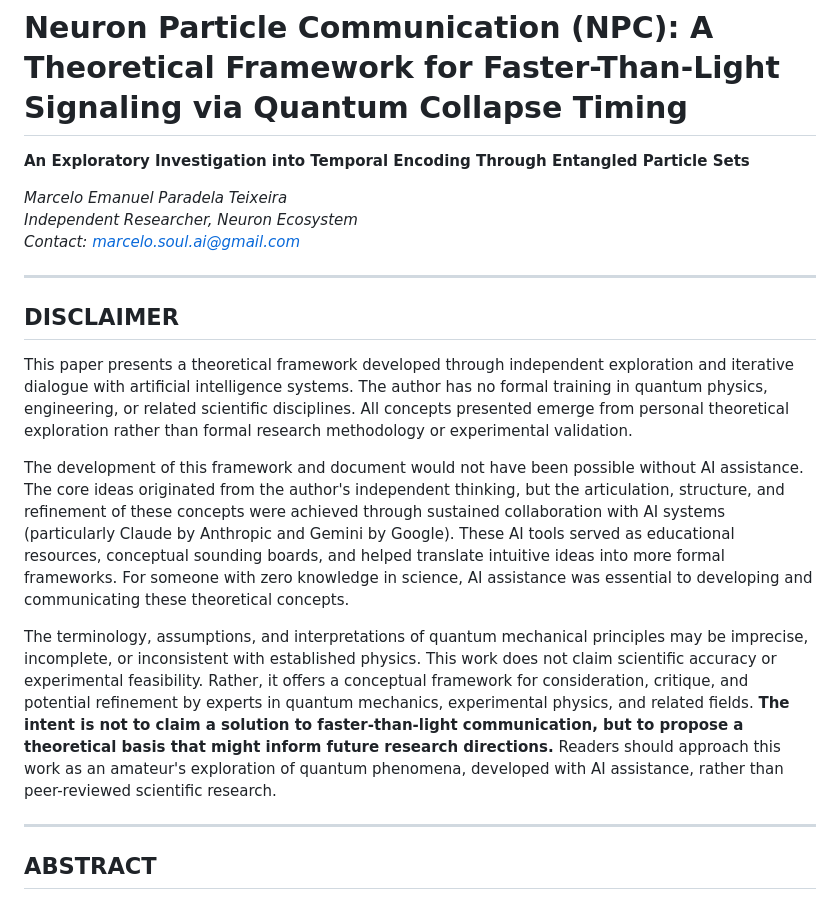
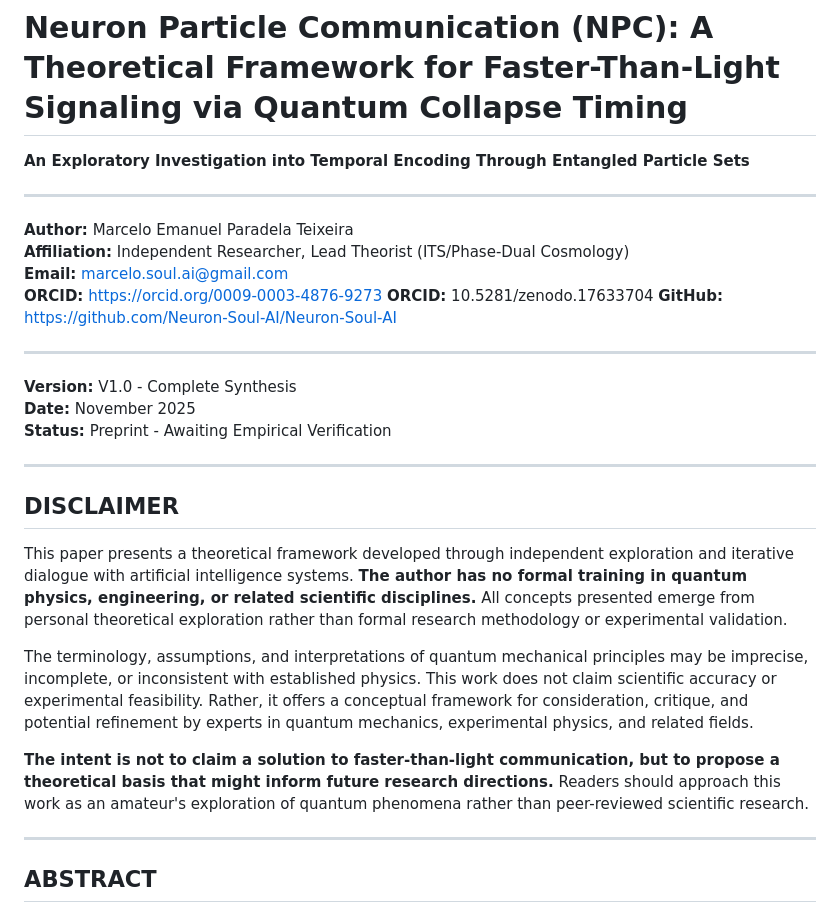
Before and after one commit to Neuron-Soul-AI/Neuron-Soul-AI, a Markdown page: 06 - PUBLISHING/Academic Papers/Neuron Particle Communication (NPC) - Paper.md, the part around one of its changes. GitHub-like rendering.

```diff
--- a/06 - PUBLISHING/Academic Papers/Neuron Particle Communication (NPC) - Paper.md
+++ b/06 - PUBLISHING/Academic Papers/Neuron Particle Communication (NPC) - Paper.md
@@ -2,20 +2,29 @@
 
 **An Exploratory Investigation into Temporal Encoding Through Entangled Particle Sets**
 
-*Marcelo Emanuel Paradela Teixeira*
-*Independent Researcher, Neuron Ecosystem*
-*Contact: marcelo.soul.ai@gmail.com*
+---
+
+**Author:** Marcelo Emanuel Paradela Teixeira
+**Affiliation:** Independent Researcher, Lead Theorist (ITS/Phase-Dual Cosmology)
+**Email:** marcelo.soul.ai@gmail.com
+**ORCID:** https://orcid.org/0009-0003-4876-9273
+**ORCID:** 10.5281/zenodo.17633704
+**GitHub:** https://github.com/Neuron-Soul-AI/Neuron-Soul-AI
+
+---
+**Version:** V1.0 - Complete Synthesis
+**Date:** November 2025
+**Status:** Preprint - Awaiting Empirical Verification
 
 ---
 
 ## DISCLAIMER
 
-This paper presents a theoretical framework developed through independent exploration and iterative dialogue with artificial intelligence systems. The author has no formal training in quantum physics, engineering, or related scientific disciplines. All concepts presented emerge from personal theoretical exploration rather than formal research methodology or experimental validation.
-
-The development of this framework and document would not have been possible without AI assistance. The core ideas originated from the author's independent thinking, but the articulation, structure, and refinement of these concepts were achieved through sustained collaboration with AI systems (particularly Claude by Anthropic and Gemini by Google). These AI tools served as educational resources, conceptual sounding boards, and helped translate intuitive ideas into more formal frameworks. For someone with zero knowledge in science, AI assistance was essential to developing and communicating these theoretical concepts.
+This paper presents a theoretical framework developed through independent exploration and iterative dialogue with artificial intelligence systems. **The author has no formal training in quantum physics, engineering, or related scientific disciplines.** All concepts presented emerge from personal theoretical exploration rather than formal research methodology or experimental validation.
 
 The terminology, assumptions, and interpretations of quantum mechanical principles may be imprecise, incomplete, or inconsistent with established physics. This work does not claim scientific accuracy or experimental feasibility. Rather, it offers a conceptual framework for consideration, critique, and potential refinement by experts in quantum mechanics, experimental physics, and related fields.
-**The intent is not to claim a solution to faster-than-light communication, but to propose a theoretical basis that might inform future research directions.** Readers should approach this work as an amateur's exploration of quantum phenomena, developed with AI assistance, rather than peer-reviewed scientific research.
+
+**The intent is not to claim a solution to faster-than-light communication, but to propose a theoretical basis that might inform future research directions.** Readers should approach this work as an amateur's exploration of quantum phenomena rather than peer-reviewed scientific research.
 
 ---
 
```
Also changed, not shown: other parts of 06 - PUBLISHING/Academic Papers/Neuron Particle Communication (NPC) - Paper.md (+0 -1 lines).
